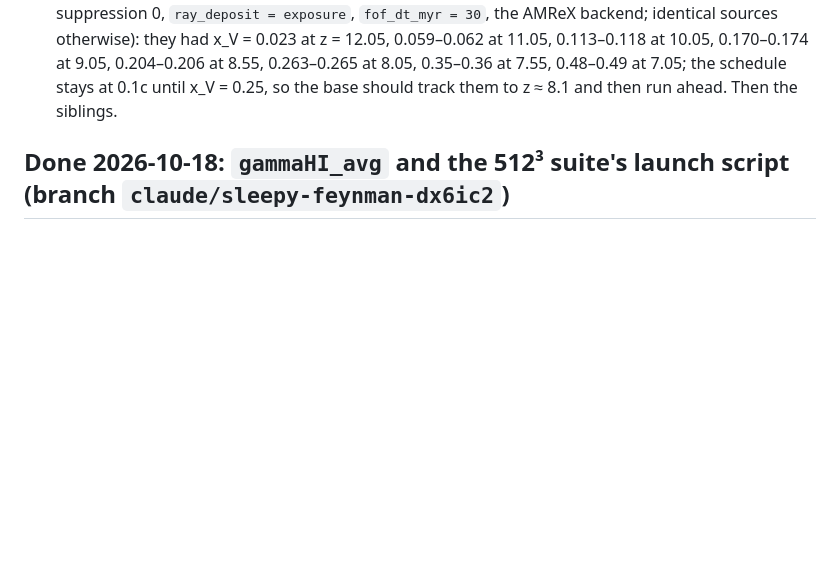
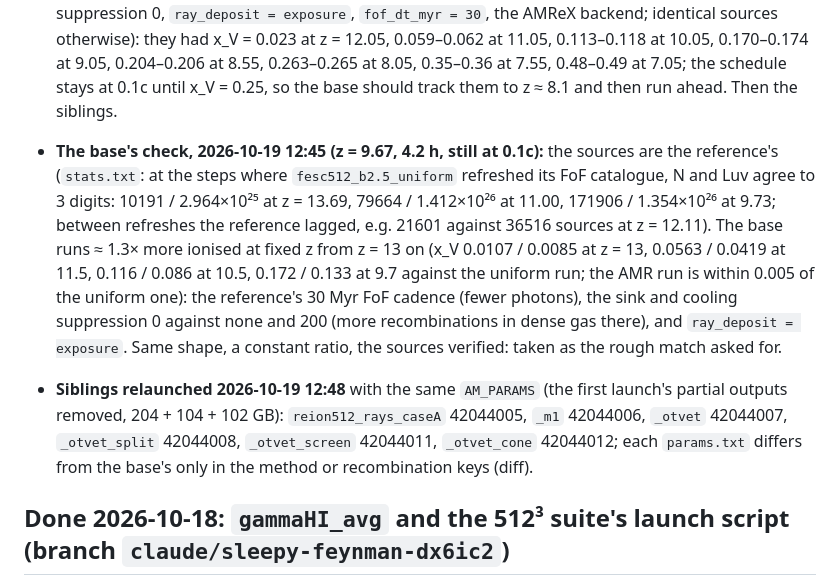
Before and after one commit to astromcquinn/NewRadHydroCode, a Markdown page: docs/STATUS.md, the part around the change. Drawn GitHub-style; blank space fills up the shorter version.

Commit message:
STATUS: the relaunched base's early history against fesc512_b2.5_{uniform,amr} (same sources, 1.3x ahead); the siblings relaunched with the Sheth-Tormen table
Co-Authored-By: Claude Fable 5.1 <noreply@anthropic.com>
Claude-Session: https://claude.ai/code/session_012Un2LyTvMvoALf9tERuZeh

```diff
--- a/docs/STATUS.md
+++ b/docs/STATUS.md
@@ -97,6 +97,26 @@ the set is done).
   0.35–0.36 at 7.55, 0.48–0.49 at 7.05; the schedule stays at 0.1c until
   x_V = 0.25, so the base should track them to z ≈ 8.1 and then run
   ahead. Then the siblings.
+- **The base's check, 2026-10-19 12:45 (z = 9.67, 4.2 h, still at
+  0.1c):** the sources are the reference's (`stats.txt`: at the steps
+  where `fesc512_b2.5_uniform` refreshed its FoF catalogue, N and Luv
+  agree to 3 digits: 10191 / 2.964×10²⁵ at z = 13.69, 79664 / 1.412×10²⁶
+  at 11.00, 171906 / 1.354×10²⁶ at 9.73; between refreshes the reference
+  lagged, e.g. 21601 against 36516 sources at z = 12.11). The base runs
+  ≈ 1.3× more ionised at fixed z from z = 13 on (x_V 0.0107 / 0.0085 at
+  z = 13, 0.0563 / 0.0419 at 11.5, 0.116 / 0.086 at 10.5, 0.172 / 0.133 at
+  9.7 against the uniform run; the AMR run is within 0.005 of the
+  uniform one): the reference's 30 Myr FoF cadence (fewer photons), the
+  sink and cooling suppression 0 against none and 200 (more
+  recombinations in dense gas there), and `ray_deposit = exposure`. Same
+  shape, a constant ratio, the sources verified: taken as the rough match
+  asked for.
+- **Siblings relaunched 2026-10-19 12:48** with the same `AM_PARAMS`
+  (the first launch's partial outputs removed, 204 + 104 + 102 GB):
+  `reion512_rays_caseA` 42044005, `_m1` 42044006, `_otvet` 42044007,
+  `_otvet_split` 42044008, `_otvet_screen` 42044011, `_otvet_cone`
+  42044012; each `params.txt` differs from the base's only in the method
+  or recombination keys (diff).
 
 ## Done 2026-10-18: `gammaHI_avg` and the 512³ suite's launch script (branch `claude/sleepy-feynman-dx6ic2`)
 
```
